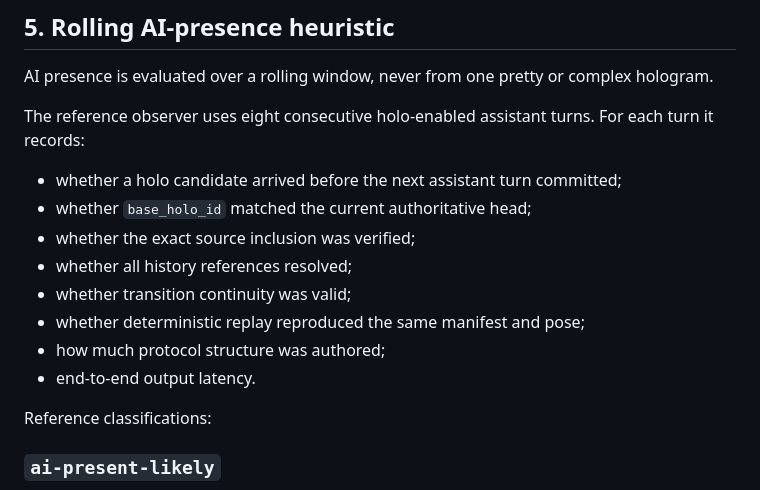
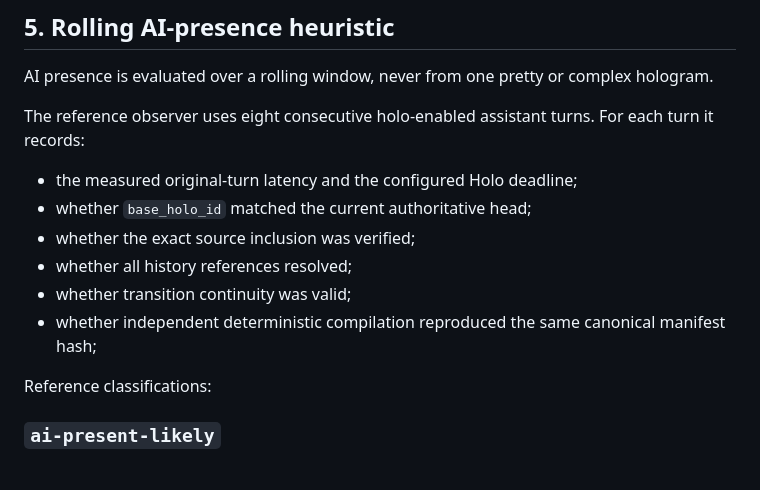
Before and after one commit to kody-w/rapp-zoo, a Markdown page: HOLO_IN_THE_WILD.md, the part around the change. GitHub-like rendering.

Commit message:
Clarify measured Holo Wake evidence
Describe the latency, continuity, history-resolution, and deterministic compilation evidence used by the rolling presence heuristic without conflating it with frame validity.

Co-authored-by: Copilot <223556219+Copilot@users.noreply.github.com>

Copilot-Session: 7a477455-662b-4eb9-842b-35fd9938a029

```diff
--- a/HOLO_IN_THE_WILD.md
+++ b/HOLO_IN_THE_WILD.md
@@ -132,14 +132,13 @@ complex hologram.
 The reference observer uses eight consecutive holo-enabled assistant turns.
 For each turn it records:
 
-- whether a holo candidate arrived before the next assistant turn committed;
+- the measured original-turn latency and the configured Holo deadline;
 - whether `base_holo_id` matched the current authoritative head;
 - whether the exact source inclusion was verified;
 - whether all history references resolved;
 - whether transition continuity was valid;
-- whether deterministic replay reproduced the same manifest and pose;
-- how much protocol structure was authored;
-- end-to-end output latency.
+- whether independent deterministic compilation reproduced the same canonical
+  manifest hash;
 
 Reference classifications:
 
```
